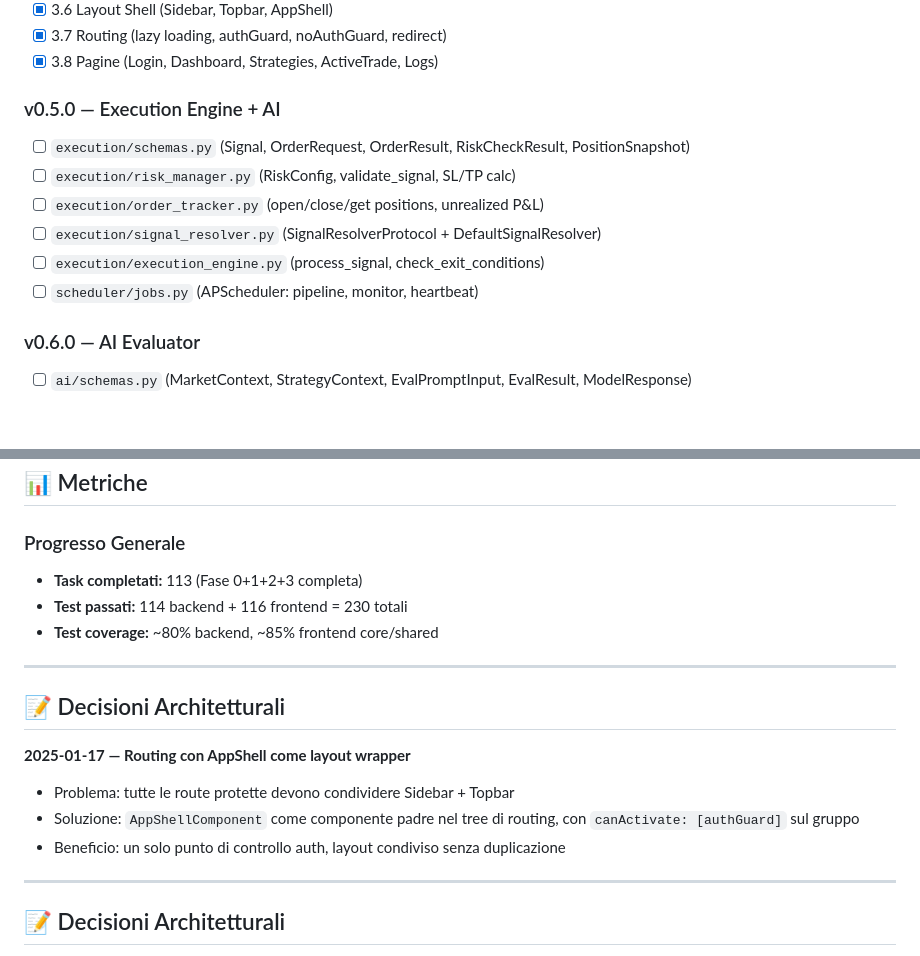
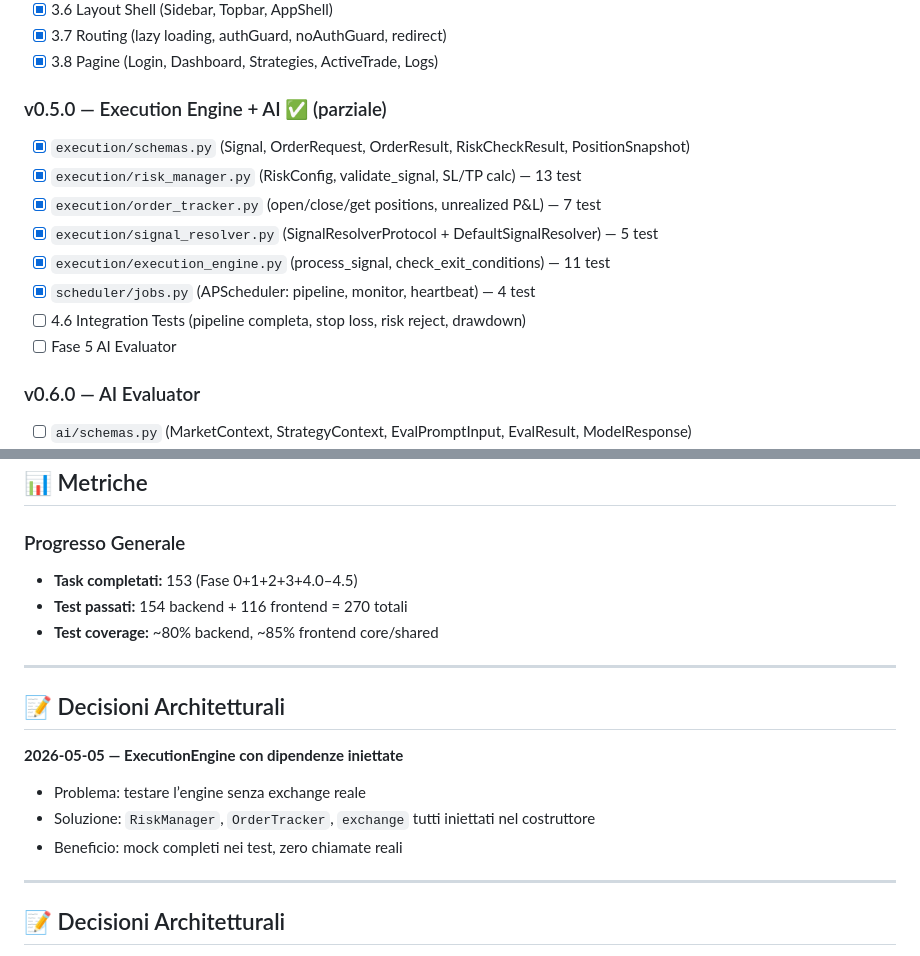
Before and after one commit to otto78/synthtrade, a Markdown page: docs/STORY.md, 2 parts joined by grey strips. GitHub-like rendering; blank space fills up the shorter version.

```diff
--- a/docs/STORY.md
+++ b/docs/STORY.md
@@ -57,13 +57,15 @@ Storia operativa del progetto con versioni, milestone e decisioni chiave.
 - [x] 3.7 Routing (lazy loading, authGuard, noAuthGuard, redirect)
 - [x] 3.8 Pagine (Login, Dashboard, Strategies, ActiveTrade, Logs)
 
-### v0.5.0 — Execution Engine + AI
-- [ ] `execution/schemas.py` (Signal, OrderRequest, OrderResult, RiskCheckResult, PositionSnapshot)
-- [ ] `execution/risk_manager.py` (RiskConfig, validate_signal, SL/TP calc)
-- [ ] `execution/order_tracker.py` (open/close/get positions, unrealized P&L)
-- [ ] `execution/signal_resolver.py` (SignalResolverProtocol + DefaultSignalResolver)
-- [ ] `execution/execution_engine.py` (process_signal, check_exit_conditions)
-- [ ] `scheduler/jobs.py` (APScheduler: pipeline, monitor, heartbeat)
+### v0.5.0 — Execution Engine + AI ✅ (parziale)
+- [x] `execution/schemas.py` (Signal, OrderRequest, OrderResult, RiskCheckResult, PositionSnapshot)
+- [x] `execution/risk_manager.py` (RiskConfig, validate_signal, SL/TP calc) — 13 test
+- [x] `execution/order_tracker.py` (open/close/get positions, unrealized P&L) — 7 test
+- [x] `execution/signal_resolver.py` (SignalResolverProtocol + DefaultSignalResolver) — 5 test
+- [x] `execution/execution_engine.py` (process_signal, check_exit_conditions) — 11 test
+- [x] `scheduler/jobs.py` (APScheduler: pipeline, monitor, heartbeat) — 4 test
+- [ ] 4.6 Integration Tests (pipeline completa, stop loss, risk reject, drawdown)
+- [ ] Fase 5 AI Evaluator
 
 ### v0.6.0 — AI Evaluator
 - [ ] `ai/schemas.py` (MarketContext, StrategyContext, EvalPromptInput, EvalResult, ModelResponse)
@@ -95,18 +97,18 @@ Storia operativa del progetto con versioni, milestone e decisioni chiave.
 
 ### Progresso Generale
 
-- **Task completati:** 113 (Fase 0+1+2+3 completa)
-- **Test passati:** 114 backend + 116 frontend = 230 totali
+- **Task completati:** 153 (Fase 0+1+2+3+4.0–4.5)
+- **Test passati:** 154 backend + 116 frontend = 270 totali
 - **Test coverage:** ~80% backend, ~85% frontend core/shared
 
 ---
 
 ## 📝 Decisioni Architetturali
 
-**2025-01-17 — Routing con AppShell come layout wrapper**
-- Problema: tutte le route protette devono condividere Sidebar + Topbar
-- Soluzione: `AppShellComponent` come componente padre nel tree di routing, con `canActivate: [authGuard]` sul gruppo
-- Beneficio: un solo punto di controllo auth, layout condiviso senza duplicazione
+**2026-05-05 — ExecutionEngine con dipendenze iniettate**
+- Problema: testare l’engine senza exchange reale
+- Soluzione: `RiskManager`, `OrderTracker`, `exchange` tutti iniettati nel costruttore
+- Beneficio: mock completi nei test, zero chiamate reali
 
 ---
 
```
Also changed, not shown: docs/CHANGELOG.md (+46 -1 lines).
